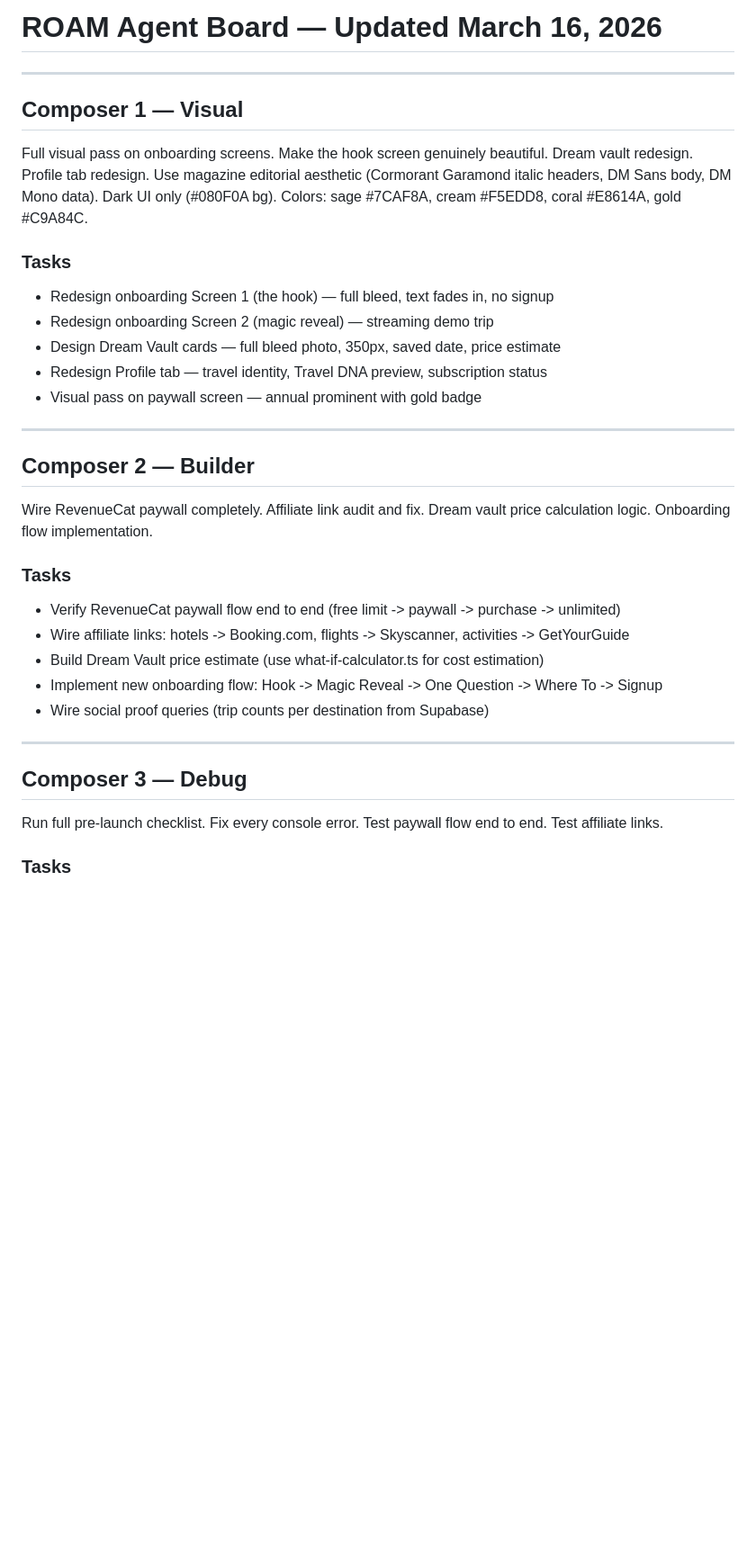
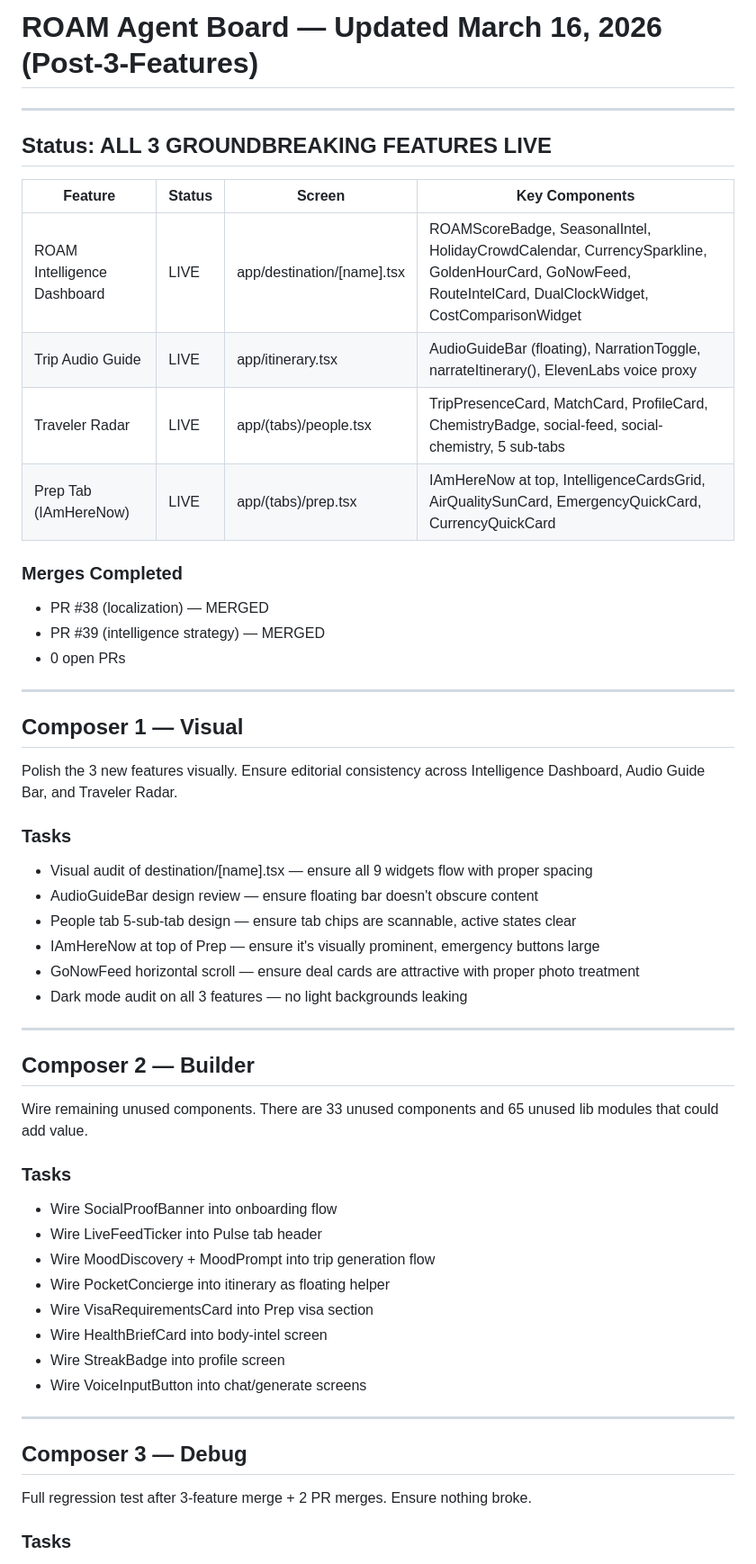
Before and after one commit to qbyars08-ui/roam-app, a Markdown page: AGENT_BOARD.md, the part around one of its changes. Shown at 90% size. Rendered like a GitHub page; blank space fills up the shorter version.

```diff
--- a/AGENT_BOARD.md
+++ b/AGENT_BOARD.md
@@ -1,38 +1,58 @@
-# ROAM Agent Board — Updated March 16, 2026
+# ROAM Agent Board — Updated March 16, 2026 (Post-3-Features)
+
+---
+
+## Status: ALL 3 GROUNDBREAKING FEATURES LIVE
+
+| Feature | Status | Screen | Key Components |
+|---------|--------|--------|----------------|
+| ROAM Intelligence Dashboard | LIVE | app/destination/[name].tsx | ROAMScoreBadge, SeasonalIntel, HolidayCrowdCalendar, CurrencySparkline, GoldenHourCard, GoNowFeed, RouteIntelCard, DualClockWidget, CostComparisonWidget |
+| Trip Audio Guide | LIVE | app/itinerary.tsx | AudioGuideBar (floating), NarrationToggle, narrateItinerary(), ElevenLabs voice proxy |
+| Traveler Radar | LIVE | app/(tabs)/people.tsx | TripPresenceCard, MatchCard, ProfileCard, ChemistryBadge, social-feed, social-chemistry, 5 sub-tabs |
+| Prep Tab (IAmHereNow) | LIVE | app/(tabs)/prep.tsx | IAmHereNow at top, IntelligenceCardsGrid, AirQualitySunCard, EmergencyQuickCard, CurrencyQuickCard |
+
+### Merges Completed
+- PR #38 (localization) — MERGED
+- PR #39 (intelligence strategy) — MERGED
+- 0 open PRs
 
 ---
 
 ## Composer 1 — Visual
 
-Full visual pass on onboarding screens. Make the hook screen genuinely beautiful. Dream vault redesign. Profile tab redesign. Use magazine editorial aesthetic (Cormorant Garamond italic headers, DM Sans body, DM Mono data). Dark UI only (#080F0A bg). Colors: sage #7CAF8A, cream #F5EDD8, coral #E8614A, gold #C9A84C.
+Polish the 3 new features visually. Ensure editorial consistency across Intelligence Dashboard, Audio Guide Bar, and Traveler Radar.
 
 ### Tasks
 
-- Redesign onboarding Screen 1 (the hook) — full bleed, text fades in, no signup
-- Redesign onboarding Screen 2 (magic reveal) — streaming demo trip
-- Design Dream Vault cards — full bleed photo, 350px, saved date, price estimate
-- Redesign Profile tab — travel identity, Travel DNA preview, subscription status
-- Visual pass on paywall screen — annual prominent with gold badge
+- Visual audit of destination/[name].tsx — ensure all 9 widgets flow with proper spacing
+- AudioGuideBar design review — ensure floating bar doesn't obscure content
+- People tab 5-sub-tab design — ensure tab chips are scannable, active states clear
+- IAmHereNow at top of Prep — ensure it's visually prominent, emergency buttons large
+- GoNowFeed horizontal scroll — ensure deal cards are attractive with proper photo treatment
+- Dark mode audit on all 3 features — no light backgrounds leaking
 
 ---
 
 ## Composer 2 — Builder
 
-Wire RevenueCat paywall completely. Affiliate link audit and fix. Dream vault price calculation logic. Onboarding flow implementation.
+Wire remaining unused components. There are 33 unused components and 65 unused lib modules that could add value.
 
 ### Tasks
 
-- Verify RevenueCat paywall flow end to end (free limit -> paywall -> purchase -> unlimited)
-- Wire affiliate links: hotels -> Booking.com, flights -> Skyscanner, activities -> GetYourGuide
-- Build Dream Vault price estimate (use what-if-calculator.ts for cost estimation)
-- Implement new onboarding flow: Hook -> Magic Reveal -> One Question -> Where To -> Signup
-- Wire social proof queries (trip counts per destination from Supabase)
+- Wire SocialProofBanner into onboarding flow
+- Wire LiveFeedTicker into Pulse tab header
+- Wire MoodDiscovery + MoodPrompt into trip generation flow
+- Wire PocketConcierge into itinerary as floating helper
+- Wire VisaRequirementsCard into Prep visa section
+- Wire HealthBriefCard into body-intel screen
+- Wire StreakBadge into profile screen
+- Wire VoiceInputButton into chat/generate screens
 
 ---
 
 ## Composer 3 — Debug
 
-Run full pre-launch checklist. Fix every console error. Test paywall flow end to end. Test affiliate links.
+Full regression test after 3-feature merge + 2 PR merges. Ensure nothing broke.
 
 ### Tasks
 
```
Also changed, not shown: other parts of AGENT_BOARD.md (+34 -28 lines).
